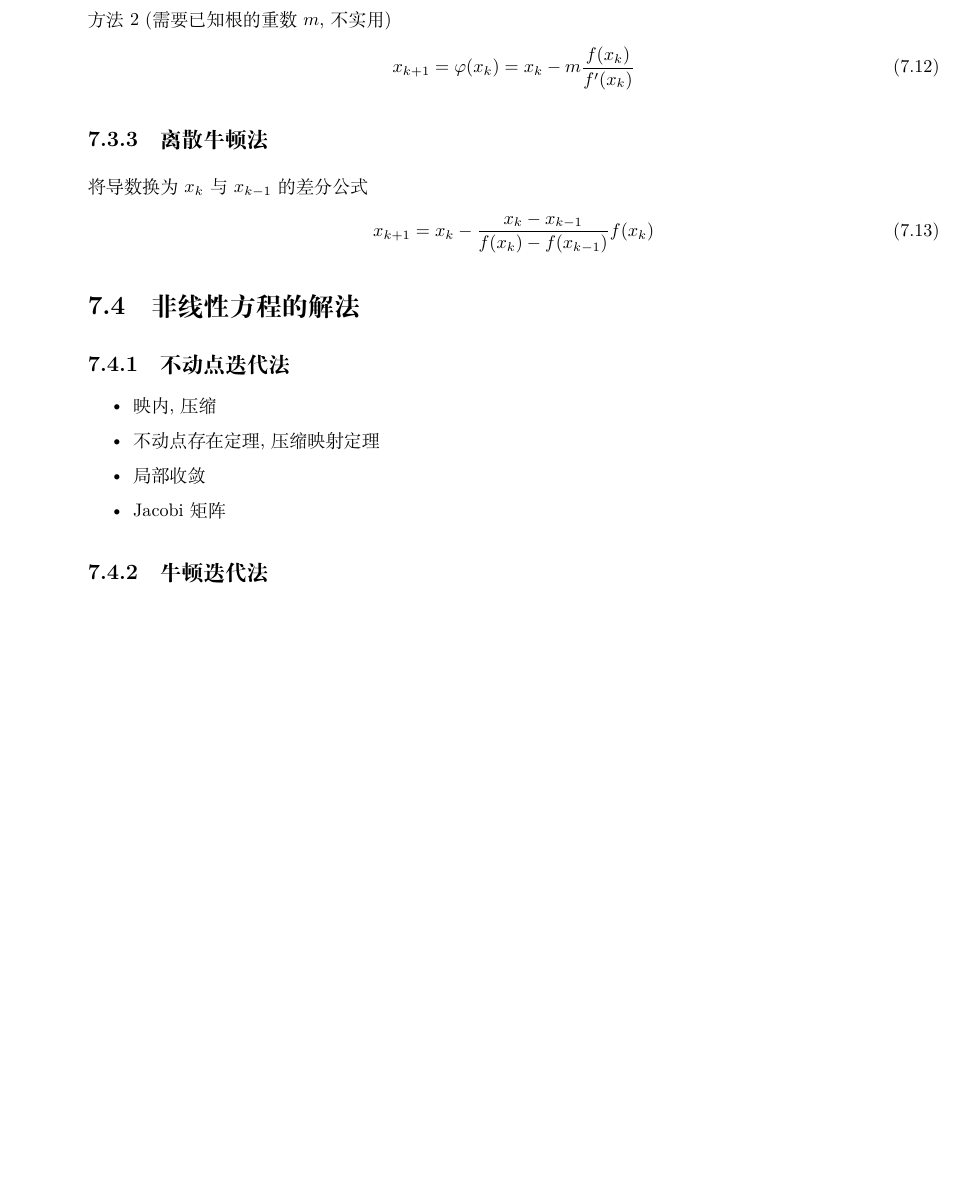
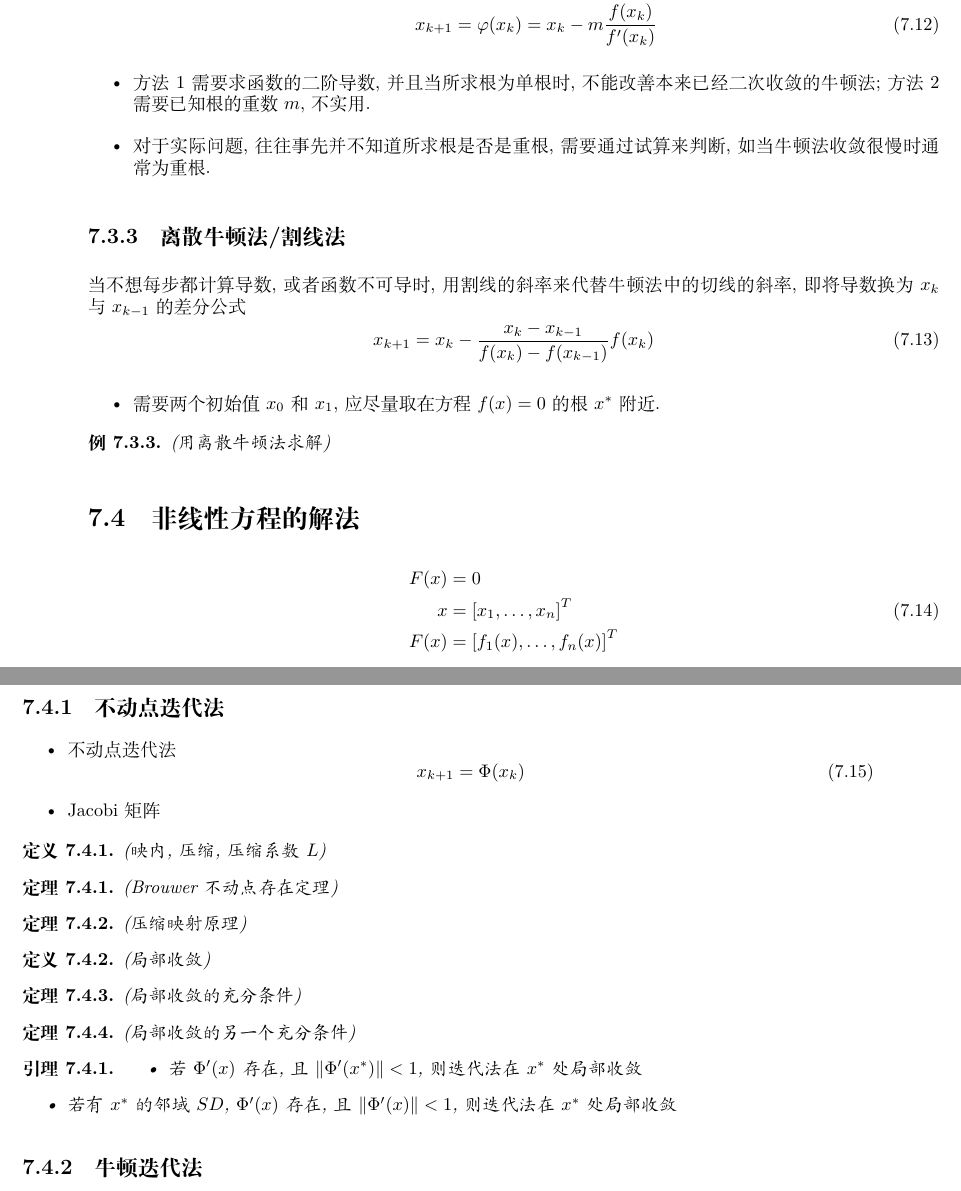
Before and after one commit to corenel/course-notes, a LaTeX document (Computational-Methods-in-Science-and-Engineering/lecture_7.tex): part of page 3 of 4 before the commit and two parts of pages 3 and 4 of 4 after it, the two joined at a grey line, cut so that both start at the same text, the shorter picture padded with empty space. The pictures show the PDF file Computational-Methods-in-Science-and-Engineering/lecture_7.pdf that the author committed with the source.

Commit message:
complete lecture 7 for computational-methods

```diff
--- a/Computational-Methods-in-Science-and-Engineering/lecture_7.tex
+++ b/Computational-Methods-in-Science-and-Engineering/lecture_7.tex
@@ -234,43 +234,101 @@
 % subsection 牛顿迭代法及其收敛性 (end)
 
 \subsection{重根时的牛顿迭代改善}
-方法1 (构造$\mu(x)$使得$x^*$为$\mu(x)$的单根)
+\begin{itemize}
+  \item 方法1 (构造$\mu(x)$使得$x^*$为$\mu(x)$的单根)
     \begin{equation}
       \begin{aligned}
         \mu(x) &= \frac{f(x)}{f'(x)} \\
         x_{k+1} &= x_k - \frac{\mu(x_k)}{\mu'(x_k)}
       \end{aligned}
     \end{equation}
-
-方法2 (需要已知根的重数$m$, 不实用)
+  \item 方法2
     \begin{equation}
       x_{k+1} = \varphi(x_k) = x_k - m \frac{f(x_k)}{f'(x_k)}
     \end{equation}
+  \item 方法1需要求函数的二阶导数, 并且当所求根为单根时, 不能改善本来已经二次收敛的牛顿法; 方法2需要已知根的重数$m$, 不实用.
+  \item 对于实际问题, 往往事先并不知道所求根是否是重根, 需要通过试算来判断, 如当牛顿法收敛很慢时通常为重根.
+\end{itemize}
+
 % subsection 重根时的牛顿迭代改善 (end)
 
-\subsection{离散牛顿法}
-将导数换为$x_k$与$x_{k-1}$的差分公式
+\subsection{离散牛顿法/割线法}
+当不想每步都计算导数, 或者函数不可导时, 用割线的斜率来代替牛顿法中的切线的斜率, 即将导数换为$x_k$与$x_{k-1}$的差分公式
 \begin{equation}
   x_{k+1} = x_k - \frac{x_k - x_{k-1}}{f(x_k) - f(x_{k-1})} f(x_k)
 \end{equation}
+\begin{itemize}
+  \item 需要两个初始值$x_0$和$x_1$, 应尽量取在方程$f(x)=0$的根$x^*$附近.
+\end{itemize}
+\begin{eg}
+  (用离散牛顿法求解)
+\end{eg}
 % subsection 离散牛顿法 (end)
 % section 一元方程牛顿迭代法 (end)
 
 \section{非线性方程的解法}\label{sec:fei_xian_xin_fang_chen_de_jie_fa_}
+\begin{equation}
+  \begin{aligned}
+    F(x)&=0 \\
+    x&={ [x_1, \ldots, x_n] }^T\\
+    F(x)&={ [f_1(x), \ldots, f_n(x)] }^T
+  \end{aligned}
+\end{equation}
 \subsection{不动点迭代法}
 \begin{itemize}
-  \item 映内, 压缩
-  \item 不动点存在定理, 压缩映射定理
-  \item 局部收敛
+  \item 不动点迭代法
+    \begin{equation}
+      x_{k+1}=\Phi(x_k)
+    \end{equation}
   \item Jacobi矩阵
 \end{itemize}
+\begin{definition}
+  (映内, 压缩, 压缩系数$L$)
+\end{definition}
+\begin{theorem}
+  (Brouwer不动点存在定理)
+\end{theorem}
+\begin{theorem}
+  (压缩映射原理)
+\end{theorem}
+\begin{definition}
+  (局部收敛)
+\end{definition}
+\begin{theorem}
+  (局部收敛的充分条件1/Jacobi矩阵)
+\end{theorem}
+\begin{theorem}
+  (局部收敛的充分条件2)
+\end{theorem}
+\begin{lemma}
+  (局部收敛的充分条件3)
+  \begin{itemize}
+    \item 若$\Phi'(x)$存在, 且$\|\Phi'(x^*)\|<1$, 则迭代法在$x^*$处局部收敛
+    \item 若有$x^*$的邻域$S\of D$, $\Phi'(x)$存在, 且$\|\Phi'(x)\|<1$, 则迭代法在$x^*$处局部收敛
+  \end{itemize}
+\end{lemma}
+\begin{eg}
+  (判断是否局部收敛)
+\end{eg}
 % subsection 不动点迭代法 (end)
-
 \subsection{牛顿迭代法}
+\begin{definition}
+  (收敛阶)
+\end{definition}
 \begin{equation}
   x^{(k+1)} = x^{(k)} - F'(x^{(k)})^{-1} F(x^{(k)})
 \end{equation}
+% subsection 牛顿迭代法 (end)
 
+\subsection{牛顿点迭代法}
+\paragraph{牛顿点迭代法}
+  \begin{equation}
+    x^{(k+1)}=\Phi(x^{(k)}), \Phi(x)=x - {F'(x)}^{-1} F(x)
+  \end{equation}
+% paragraph 牛顿点迭代法 (end)
+\begin{theorem}
+  (牛顿迭代法的局部收敛性)
+\end{theorem}
 \begin{itemize}
   \item 牛顿方程
   \item 阻尼牛顿法: $F'(x^*)$奇异或病态时可用, 阻尼因子, 阻尼项
@@ -277,10 +336,10 @@
 \end{itemize}
-% subsection 牛顿迭代法 (end)
-
-\subsection{牛顿点迭代法}
-用迭代法求解非线性方程组, 特别是非线性方程组时, 初始值的选取至关重要, 初值不仅影响迭代是否收敛, 而且当方程多解时, 不同的初值可能收敛到不同的解.
-
-牛顿迭代函数
+\begin{eg}
+  (用牛顿法与阻尼牛顿法求解)
+\end{eg}
+\begin{eg}
+  (初值对牛顿法的影响)
+\end{eg}
 % subsection 牛顿点迭代法 (end)
 
 \subsection{拟牛顿法}
```
Also changed, not shown: Computational-Methods-in-Science-and-Engineering/lecture_7.pdf, Computational-Methods-in-Science-and-Engineering/lecture_7.tex (11 more changed lines). Lines whose indentation alone changed are shown as unchanged.
